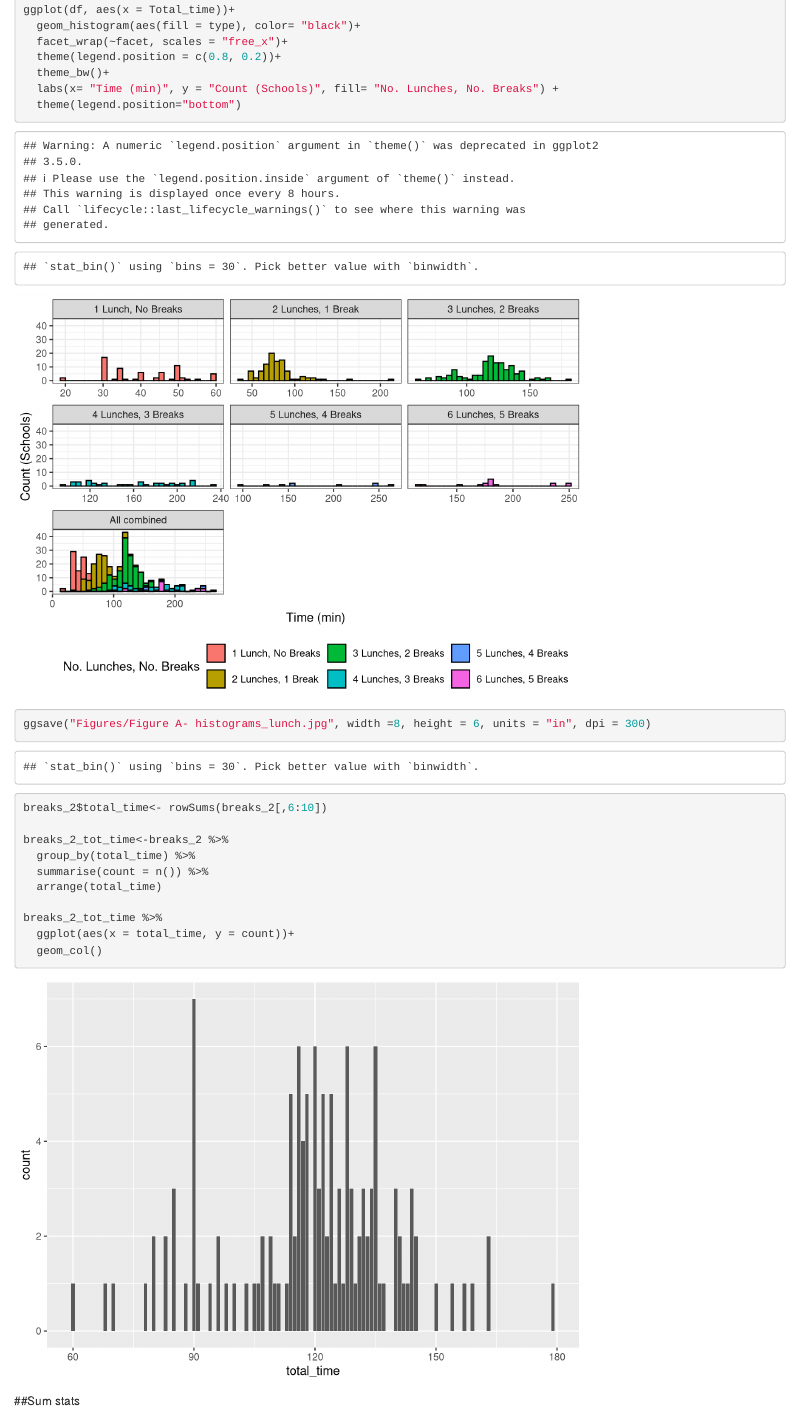
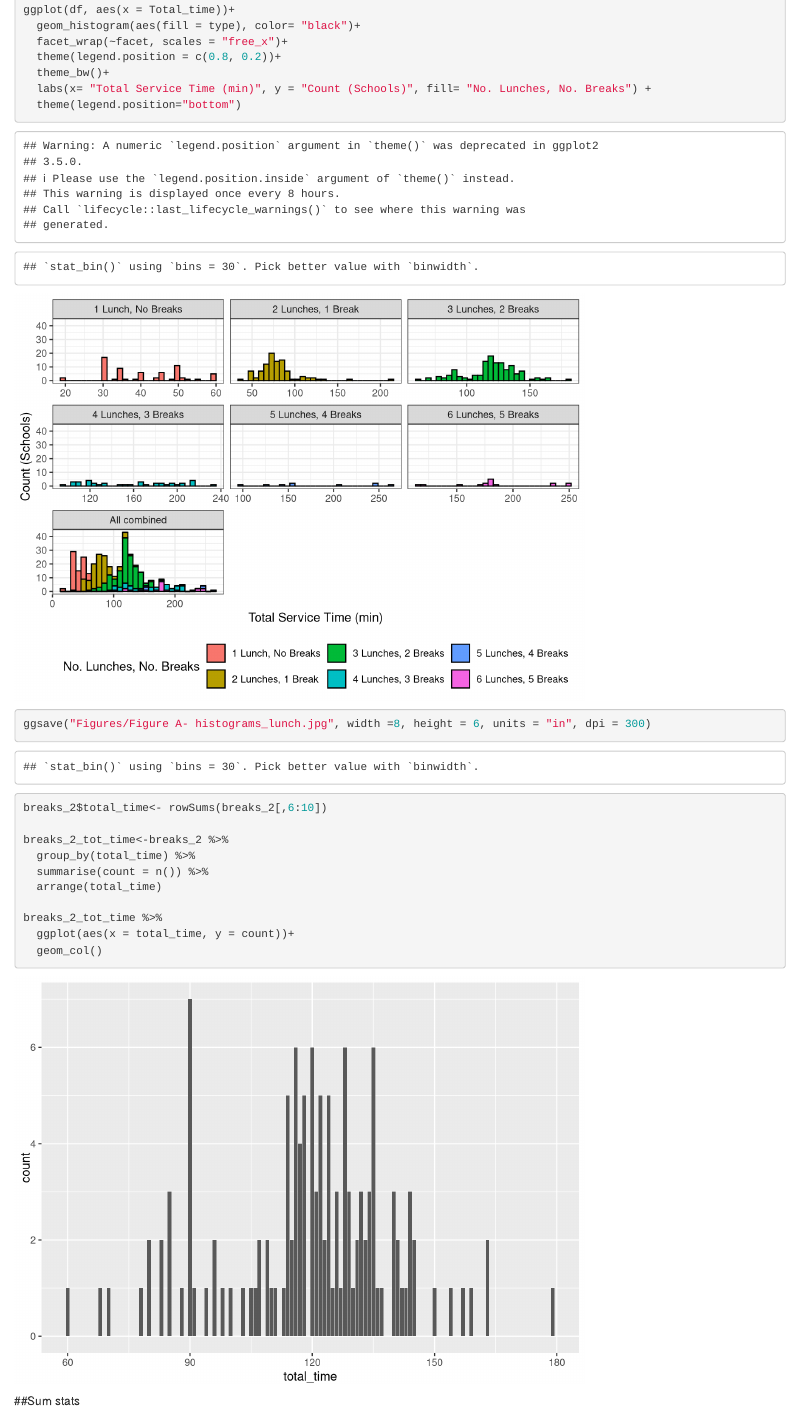
Before and after one commit to foodsafetylab/Corea-2023-MilkModel, an R Markdown document (Bell Schedule Analysis.Rmd): the page in a window 1100 px wide, from 3220 px down. Rendered offline with R 4.5, knitr and Pandoc, with nearby package versions; some code elsewhere in the file could not run offline.

Commit message:
Bell Schedule analysis figure

```diff
--- a/Bell Schedule Analysis.Rmd
+++ b/Bell Schedule Analysis.Rmd
@@ -137,7 +137,7 @@ ggplot(df, aes(x = Total_time))+
   facet_wrap(~facet, scales = "free_x")+
   theme(legend.position = c(0.8, 0.2))+
   theme_bw()+
-  labs(x= "Time (min)", y = "Count (Schools)", fill= "No. Lunches, No. Breaks") +
+  labs(x= "Total Service Time (min)", y = "Count (Schools)", fill= "No. Lunches, No. Breaks") +
   theme(legend.position="bottom")
 
 ggsave("Figures/Figure A- histograms_lunch.jpg", width =8, height = 6, units = "in", dpi = 300)
```
Also changed, not shown: Milk Internal Temperature Predictor.Rmd (+6 -0 lines), .RData, Figures/Figure A- histograms_lunch.jpg, Figures/Testing Set Plot.jpg, 1 other file.
